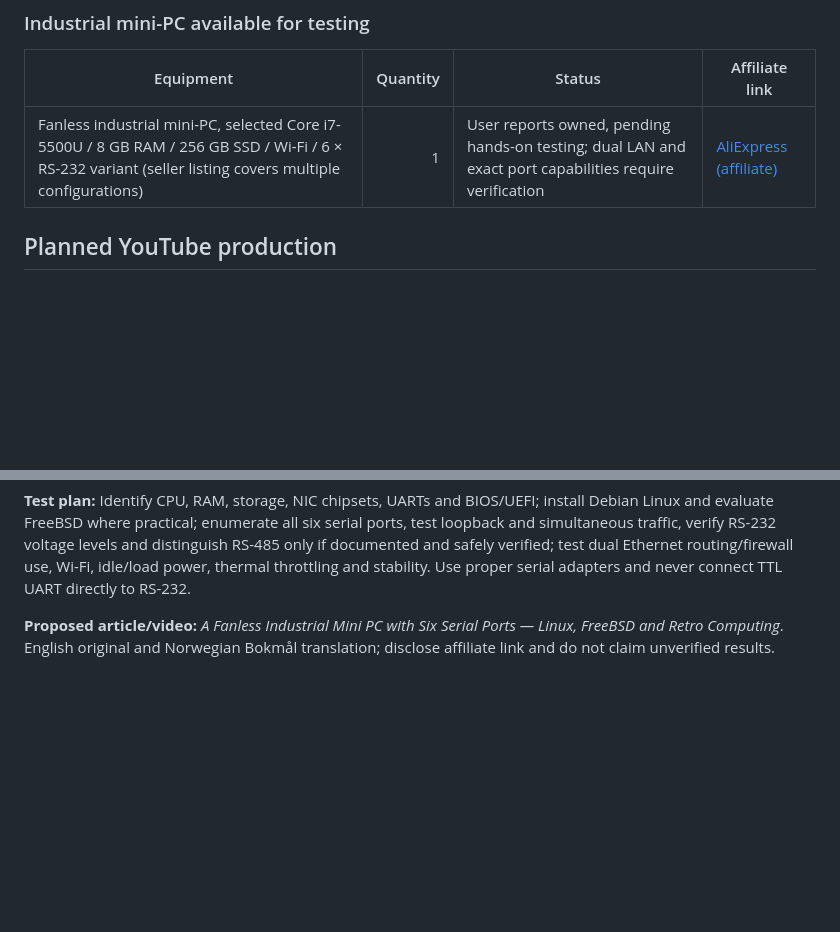
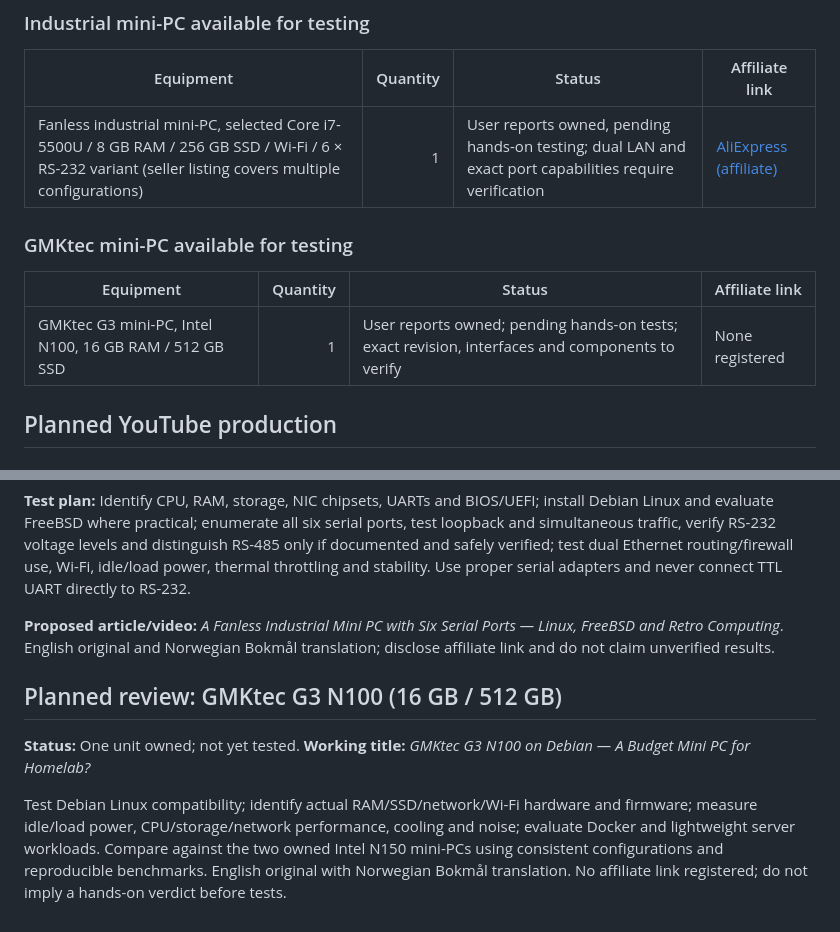
Before and after one commit to Ploos-AS/hackshack-labs, a Markdown page: docs/lab/INSTRUMENT-PURCHASE-CANDIDATES.md, 2 parts joined by grey strips. Rendered like a GitHub page; blank space fills up the shorter version.

Commit message:
docs: register owned GMKtec G3 N100 16GB/512GB for Debian homelab review

```diff
--- a/docs/lab/INSTRUMENT-PURCHASE-CANDIDATES.md
+++ b/docs/lab/INSTRUMENT-PURCHASE-CANDIDATES.md
@@ -46,6 +46,12 @@ Use for future HackShack Labs video capture and tutorials. Clearly distinguish t
 | Equipment | Quantity | Status | Affiliate link |
 | --- | ---: | --- | --- |
 | Fanless industrial mini-PC, selected Core i7-5500U / 8 GB RAM / 256 GB SSD / Wi-Fi / 6 × RS-232 variant (seller listing covers multiple configurations) | 1 | User reports owned, pending hands-on testing; dual LAN and exact port capabilities require verification | [AliExpress (affiliate)](https://s.click.aliexpress.com/e/_c4BEwkst) |
+
+### GMKtec mini-PC available for testing
+
+| Equipment | Quantity | Status | Affiliate link |
+| --- | ---: | --- | --- |
+| GMKtec G3 mini-PC, Intel N100, 16 GB RAM / 512 GB SSD | 1 | User reports owned; pending hands-on tests; exact revision, interfaces and components to verify | None registered |
 
 ## Planned YouTube production
 
@@ -115,3 +121,9 @@ Scope: identify the exact USB interface and required cable; reproduce Linux dete
 **Test plan:** Identify CPU, RAM, storage, NIC chipsets, UARTs and BIOS/UEFI; install Debian Linux and evaluate FreeBSD where practical; enumerate all six serial ports, test loopback and simultaneous traffic, verify RS-232 voltage levels and distinguish RS-485 only if documented and safely verified; test dual Ethernet routing/firewall use, Wi-Fi, idle/load power, thermal throttling and stability. Use proper serial adapters and never connect TTL UART directly to RS-232.
 
 **Proposed article/video:** *A Fanless Industrial Mini PC with Six Serial Ports — Linux, FreeBSD and Retro Computing*. English original and Norwegian Bokmål translation; disclose affiliate link and do not claim unverified results.
+
+## Planned review: GMKtec G3 N100 (16 GB / 512 GB)
+
+**Status:** One unit owned; not yet tested. **Working title:** *GMKtec G3 N100 on Debian — A Budget Mini PC for Homelab?*
+
+Test Debian Linux compatibility; identify actual RAM/SSD/network/Wi-Fi hardware and firmware; measure idle/load power, CPU/storage/network performance, cooling and noise; evaluate Docker and lightweight server workloads. Compare against the two owned Intel N150 mini-PCs using consistent configurations and reproducible benchmarks. English original with Norwegian Bokmål translation. No affiliate link registered; do not imply a hands-on verdict before tests.
```
